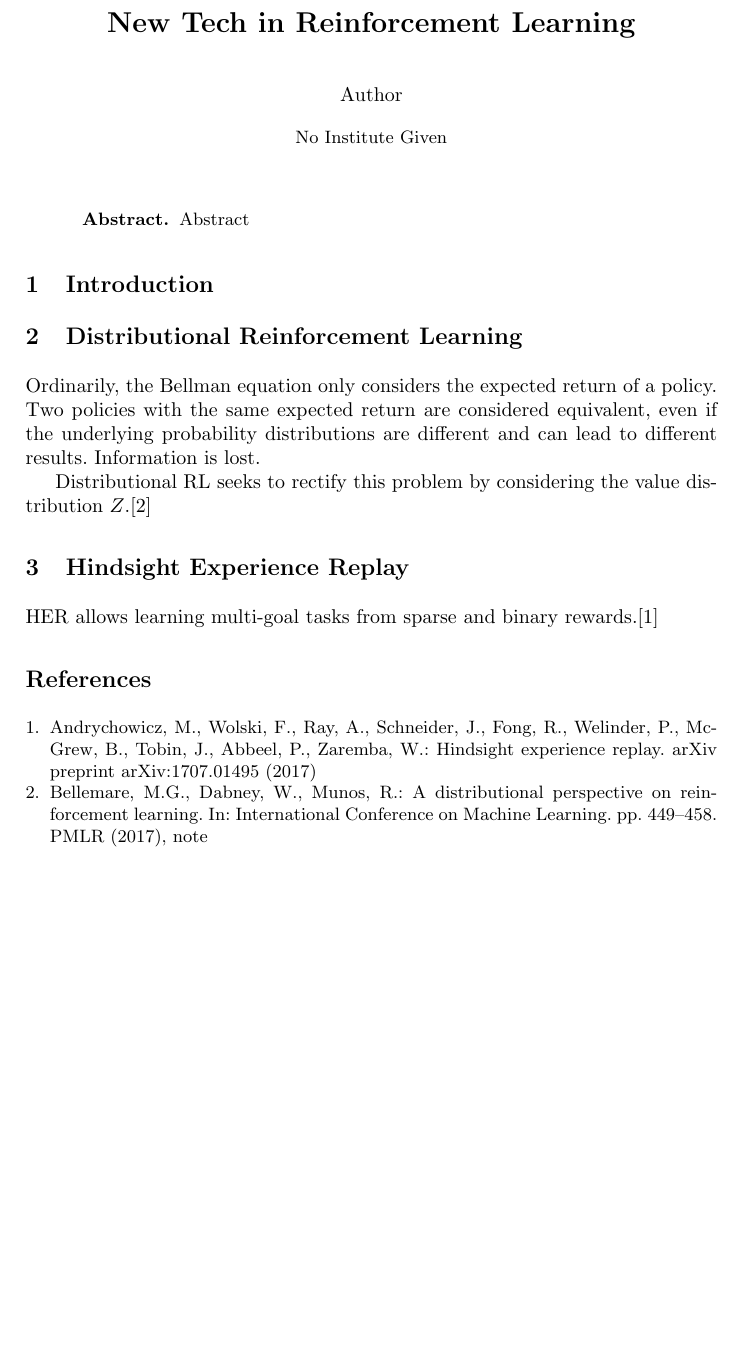
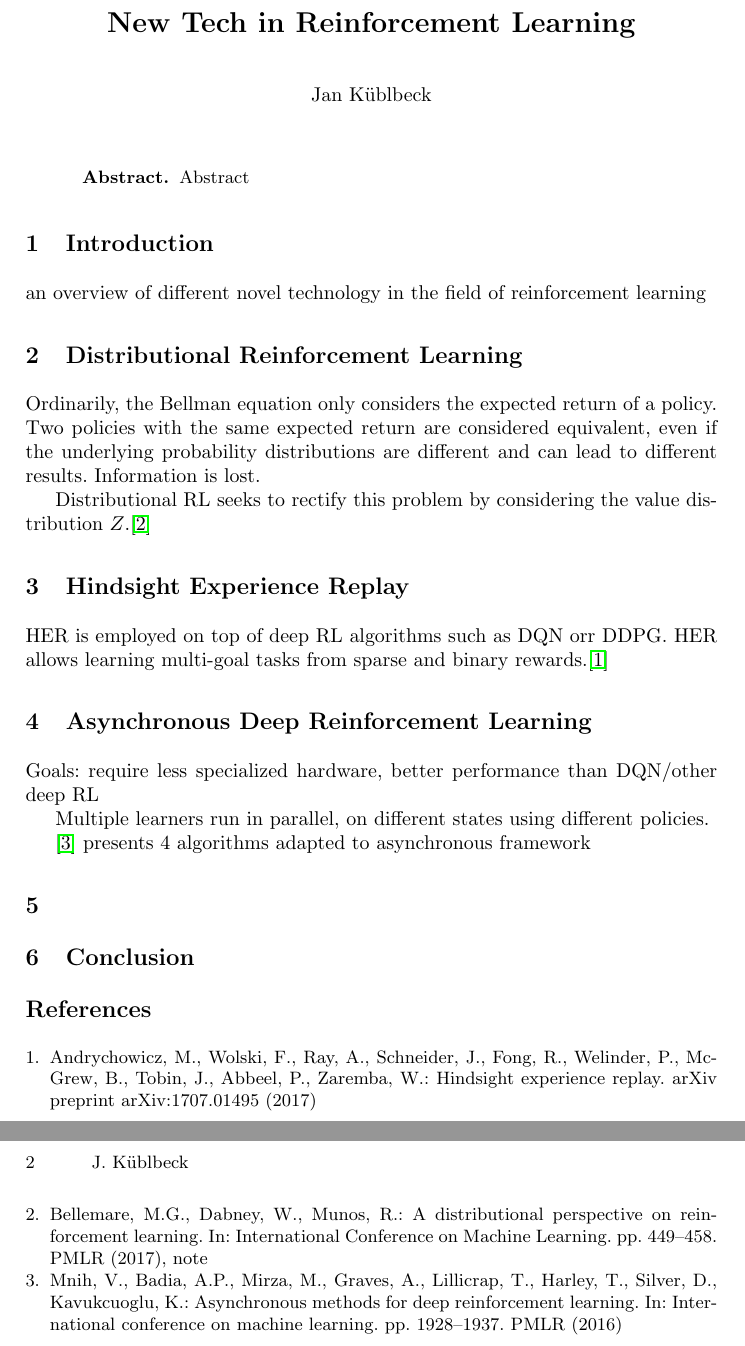
Before and after one commit to JanKue/new-tech-reinforcement-learning, a LaTeX paper (main.tex): part of the page before the commit and two parts of pages 1 and 2 of 2 after it, the two joined at a grey line, cut so that both start at the same text, the shorter picture padded with empty space. Compiled offline with pdfLaTeX.

Commit message:
Updates from Overleaf

```diff
--- a/main.tex
+++ b/main.tex
@@ -23,13 +17,13 @@
 % If the paper title is too long for the running head, you can set
 % an abbreviated paper title here
 %
-\author{Author}
+\author{Jan Küblbeck}
 %
-%\authorrunning{F. Author et al.}
+\authorrunning{J. Küblbeck}
 % First names are abbreviated in the running head.
 % If there are more than two authors, 'et al.' is used.
 %
-%\institute{}
+\institute{}
 %
 \maketitle              % typeset the header of the contribution
 %
@@ -41,6 +35,8 @@ Abstract
 %
 \section{Introduction}
 
+an overview of different novel technology in the field of reinforcement learning
+
 \section{Distributional Reinforcement Learning}
 
 Ordinarily, the Bellman equation only considers the expected return of a policy. Two policies with the same expected return are considered equivalent, even if the underlying probability distributions are different and can lead to different results. Information is lost.
@@ -49,7 +45,19 @@ Distributional RL seeks to rectify this problem by considering the value distrib
 
 \section{Hindsight Experience Replay}
 
-HER allows learning multi-goal tasks from sparse and binary rewards.\cite{andrychowicz2017hindsight}
+HER is employed on top of deep RL algorithms such as DQN orr DDPG. HER allows learning multi-goal tasks from sparse and binary rewards.\cite{andrychowicz2017hindsight}
+
+\section{Asynchronous Deep Reinforcement Learning}
+
+Goals: require less specialized hardware, better performance than DQN/other deep RL
+
+Multiple learners run in parallel, on different states using different policies.
+
+\cite{mnih2016asynchronous} presents 4 algorithms adapted to asynchronous framework
+
+\section{}
+
+\section{Conclusion}
 
 %
 % ---- Bibliography ----
```
Also changed, not shown: main.tex (18 more changed lines).
